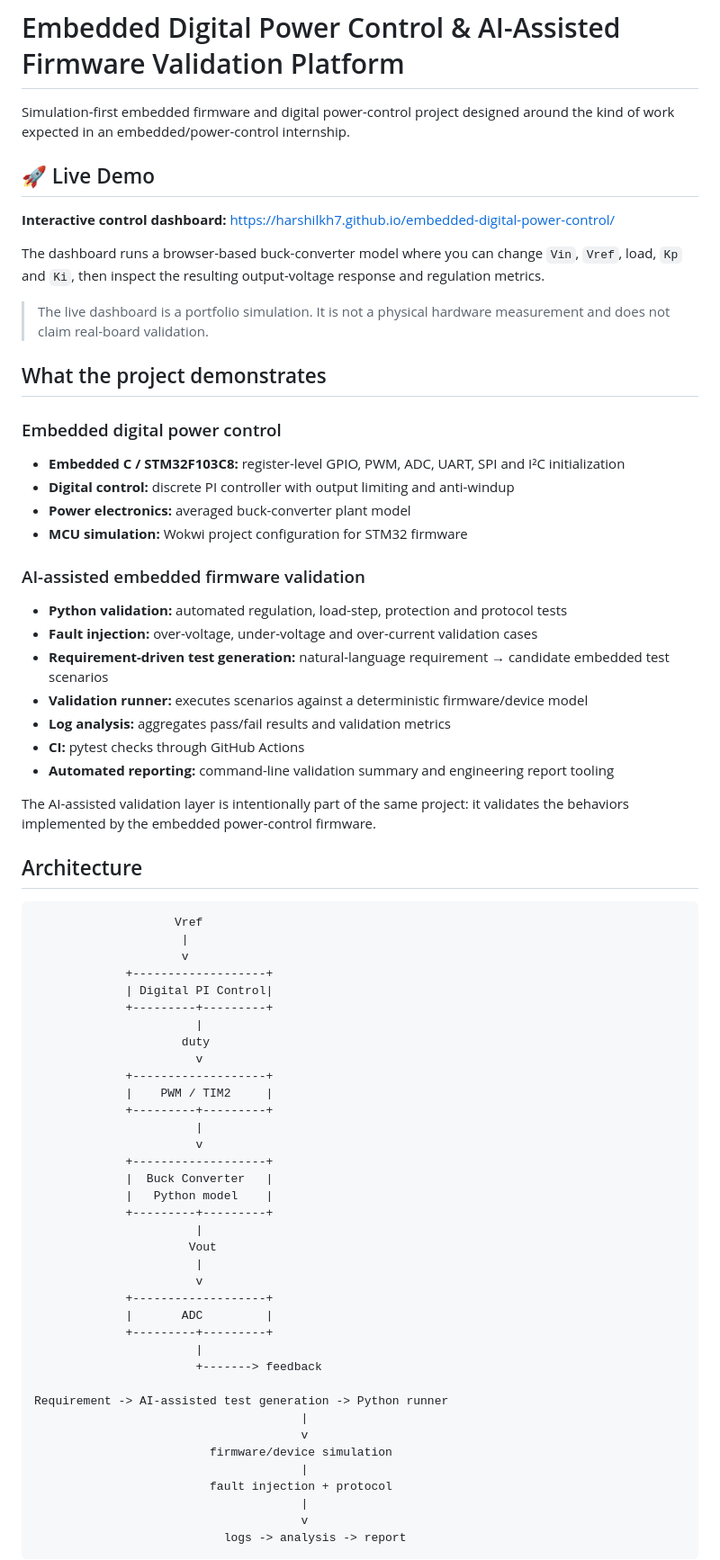
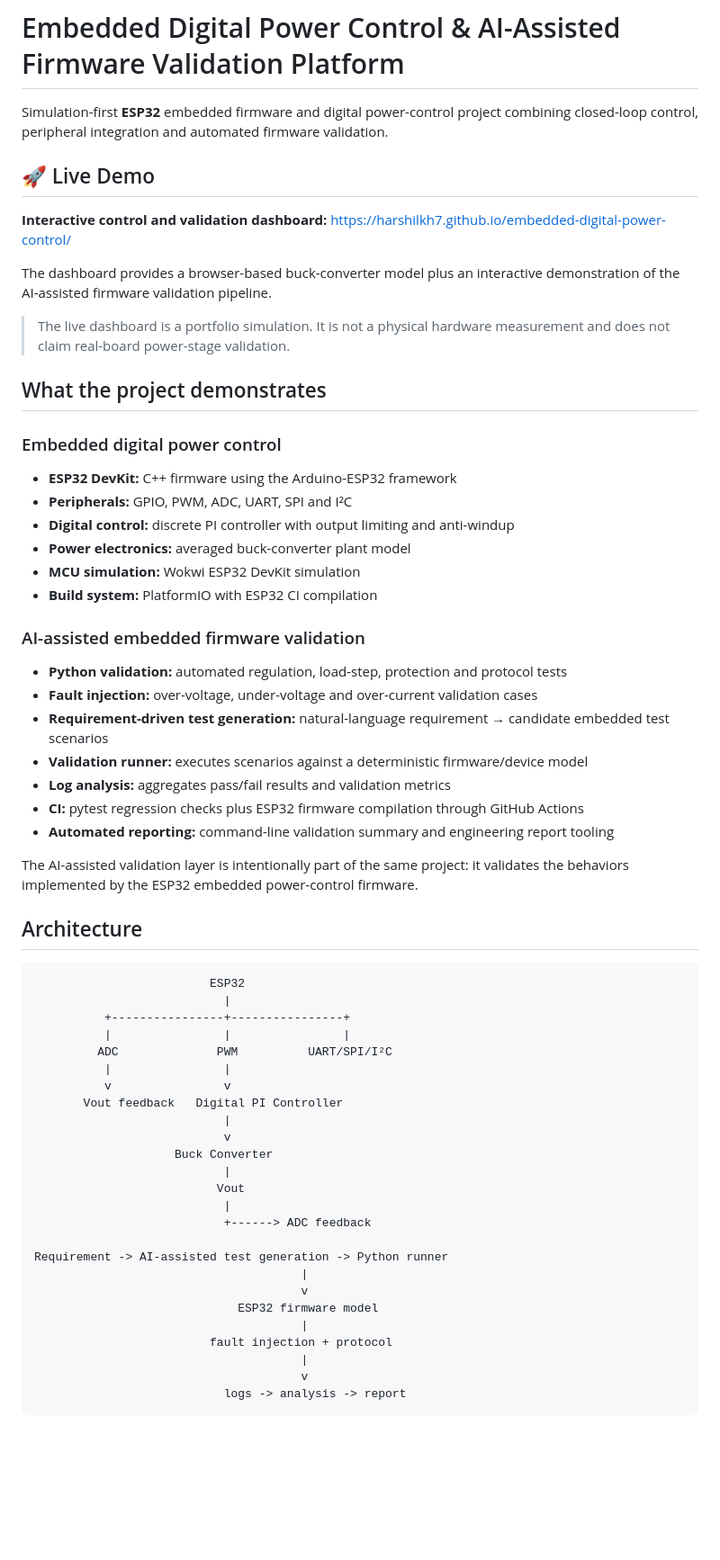
Before and after one commit to Harshilkh7/embedded-digital-power-control, a Markdown page: README.md, the part around one of its changes. Shown at 90% size. GitHub-like rendering; blank space fills up the shorter version.

Commit message:
Rewrite project documentation for ESP32 platform

````diff
--- a/README.md
+++ b/README.md
@@ -1,24 +1,26 @@
 # Embedded Digital Power Control & AI-Assisted Firmware Validation Platform
 
-Simulation-first embedded firmware and digital power-control project designed around the kind of work expected in an embedded/power-control internship.
+Simulation-first **ESP32** embedded firmware and digital power-control project combining closed-loop control, peripheral integration and automated firmware validation.
 
 ## 🚀 Live Demo
 
-**Interactive control dashboard:**
+**Interactive control and validation dashboard:**
 https://harshilkh7.github.io/embedded-digital-power-control/
 
-The dashboard runs a browser-based buck-converter model where you can change `Vin`, `Vref`, load, `Kp` and `Ki`, then inspect the resulting output-voltage response and regulation metrics.
+The dashboard provides a browser-based buck-converter model plus an interactive demonstration of the AI-assisted firmware validation pipeline.
 
-> The live dashboard is a portfolio simulation. It is not a physical hardware measurement and does not claim real-board validation.
+> The live dashboard is a portfolio simulation. It is not a physical hardware measurement and does not claim real-board power-stage validation.
 
 ## What the project demonstrates
 
 ### Embedded digital power control
 
-- **Embedded C / STM32F103C8:** register-level GPIO, PWM, ADC, UART, SPI and I²C initialization
+- **ESP32 DevKit:** C++ firmware using the Arduino-ESP32 framework
+- **Peripherals:** GPIO, PWM, ADC, UART, SPI and I²C
 - **Digital control:** discrete PI controller with output limiting and anti-windup
 - **Power electronics:** averaged buck-converter plant model
-- **MCU simulation:** Wokwi project configuration for STM32 firmware
+- **MCU simulation:** Wokwi ESP32 DevKit simulation
+- **Build system:** PlatformIO with ESP32 CI compilation
 
 ### AI-assisted embedded firmware validation
 
@@ -27,46 +29,34 @@ The dashboard runs a browser-based buck-converter model where you can change `Vi
 - **Requirement-driven test generation:** natural-language requirement → candidate embedded test scenarios
 - **Validation runner:** executes scenarios against a deterministic firmware/device model
 - **Log analysis:** aggregates pass/fail results and validation metrics
-- **CI:** pytest checks through GitHub Actions
+- **CI:** pytest regression checks plus ESP32 firmware compilation through GitHub Actions
 - **Automated reporting:** command-line validation summary and engineering report tooling
 
-The AI-assisted validation layer is intentionally part of the same project: it validates the behaviors implemented by the embedded power-control firmware.
+The AI-assisted validation layer is intentionally part of the same project: it validates the behaviors implemented by the ESP32 embedded power-control firmware.
 
 ## Architecture
 
 ```text
-                    Vref
-                     |
-                     v
-             +-------------------+
-             | Digital PI Control|
-             +---------+---------+
-                       |
-                     duty
-                       v
-             +-------------------+
-             |    PWM / TIM2     |
-             +---------+---------+
-                       |
-                       v
-             +-------------------+
-             |  Buck Converter   |
-             |   Python model    |
-             +---------+---------+
-                       |
-                      Vout
-                       |
-                       v
-             +-------------------+
-             |       ADC         |
-             +---------+---------+
-                       |
-                       +-------> feedback
+                         ESP32
+                           |
+          +----------------+----------------+
+          |                |                |
+         ADC              PWM          UART/SPI/I²C
+          |                |
+          v                v
+       Vout feedback   Digital PI Controller
+                           |
+                           v
+                    Buck Converter
+                           |
+                          Vout
+                           |
+                           +------> ADC feedback
 
 Requirement -> AI-assisted test generation -> Python runner
                                       |
                                       v
-                         firmware/device simulation
+                             ESP32 firmware model
                                       |
                          fault injection + protocol
                                       |
````
Also changed, not shown: other parts of README.md (+30 -24 lines).
